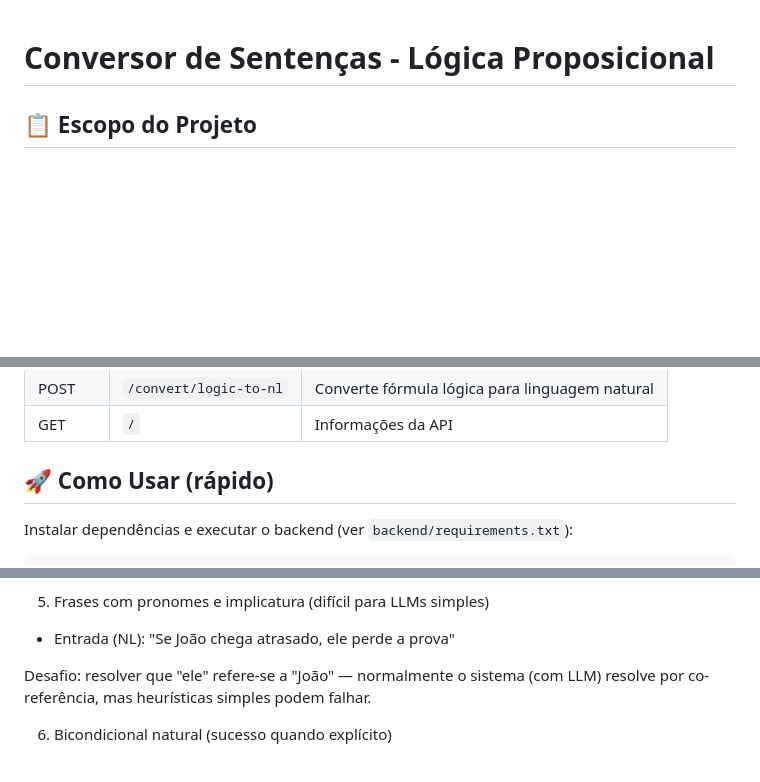
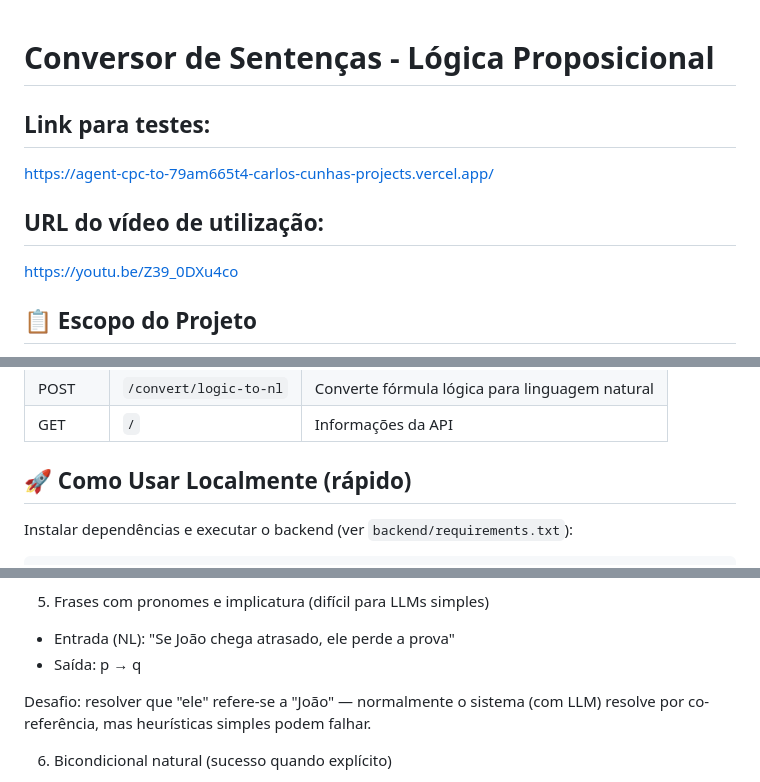
Before and after one commit to carloscunha1/agent-cpc-to-nl, a Markdown page: README.MD, 3 parts joined by grey strips. GitHub-like rendering; blank space fills up the shorter version.

Commit message:
Final readme update

```diff
--- a/README.MD
+++ b/README.MD
@@ -1,4 +1,11 @@
 # Conversor de Sentenças - Lógica Proposicional
+
+## Link para testes:
+https://agent-cpc-to-79am665t4-carlos-cunhas-projects.vercel.app/
+
+## URL do vídeo de utilização:
+
+https://youtu.be/Z39_0DXu4co
 
 ## 📋 Escopo do Projeto
 
@@ -42,7 +49,7 @@ README.MD                 # Documentação (este arquivo)
 | POST | `/convert/logic-to-nl` | Converte fórmula lógica para linguagem natural |
 | GET  | `/`                    | Informações da API |
 
-## 🚀 Como Usar (rápido)
+## 🚀 Como Usar Localmente (rápido)
 
 Instalar dependências e executar o backend (ver `backend/requirements.txt`):
 
@@ -134,6 +141,7 @@ Mitigação: pré-processamento que detecta conjunções no antecedente e agrupa
 5) Frases com pronomes e implicatura (difícil para LLMs simples)
 
 - Entrada (NL): "Se João chega atrasado, ele perde a prova"
+- Saída: p → q
 
 Desafio: resolver que "ele" refere-se a "João" — normalmente o sistema (com LLM) resolve por co-referência, mas heurísticas simples podem falhar.
 
```
Also changed, not shown: other parts of README.MD (+1 -1 lines).
